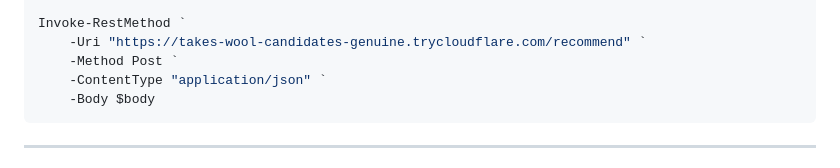
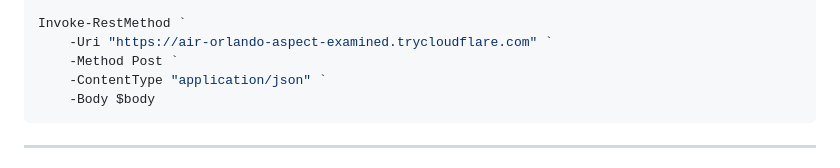
Before and after one commit to aajivak/GeoAI-Assistant-Prototype-V1, a Markdown page: README.md, the part around the change. Rendered like a GitHub page.

Commit message:
feat:readme update

```diff
--- a/README.md
+++ b/README.md
@@ -167,7 +167,7 @@ $body = @{
 } | ConvertTo-Json -Depth 5
 
 Invoke-RestMethod `
-    -Uri "https://takes-wool-candidates-genuine.trycloudflare.com/recommend" `
+    -Uri "https://air-orlando-aspect-examined.trycloudflare.com" `
     -Method Post `
     -ContentType "application/json" `
     -Body $body
```
